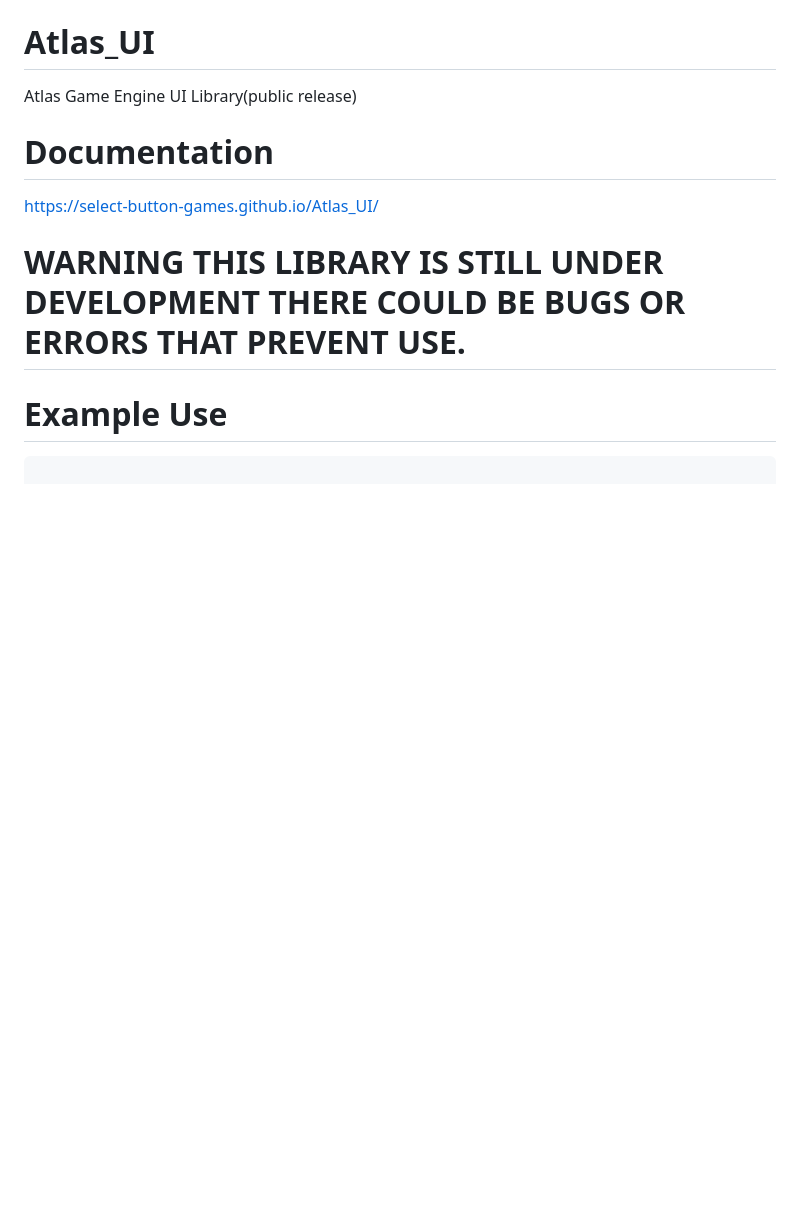
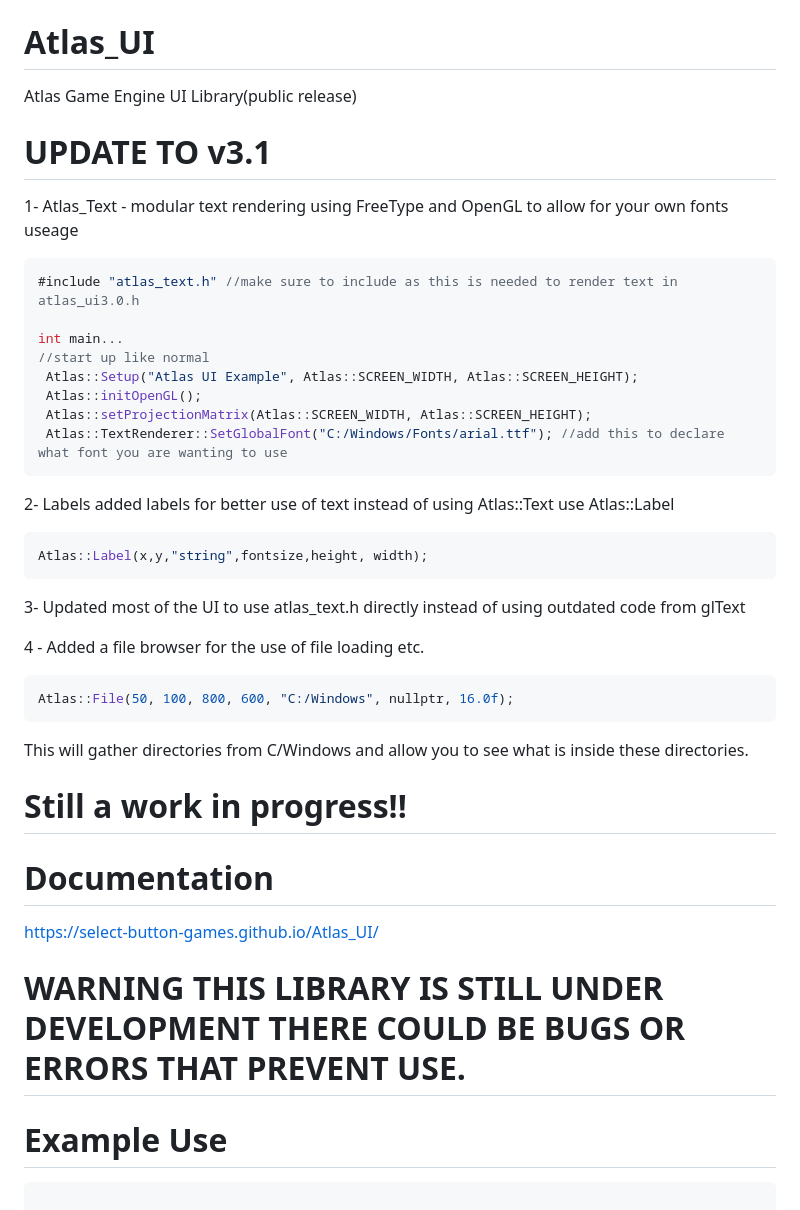
Before and after one commit to Select-Button-Games/Atlas_UI, a Markdown page: README.md, the part around the change printed below. Drawn GitHub-style; blank space fills up the shorter version.

````diff
--- a/README.md
+++ b/README.md
@@ -1,5 +1,34 @@
 # Atlas_UI
 Atlas Game Engine UI Library(public release)
+
+# UPDATE TO v3.1
+
+1- Atlas_Text - modular text rendering using FreeType and OpenGL to allow for your own fonts
+useage
+```cpp
+#include "atlas_text.h" //make sure to include as this is needed to render text in atlas_ui3.0.h
+
+int main...
+//start up like normal
+ Atlas::Setup("Atlas UI Example", Atlas::SCREEN_WIDTH, Atlas::SCREEN_HEIGHT);
+ Atlas::initOpenGL();
+ Atlas::setProjectionMatrix(Atlas::SCREEN_WIDTH, Atlas::SCREEN_HEIGHT);
+ Atlas::TextRenderer::SetGlobalFont("C:/Windows/Fonts/arial.ttf"); //add this to declare what font you are wanting to use
+```
+
+2- Labels added labels for better use of text instead of using Atlas::Text use Atlas::Label
+```cpp
+Atlas::Label(x,y,"string",fontsize,height, width);
+```
+
+3- Updated most of the UI to use atlas_text.h directly instead of using outdated code from glText
+
+4 - Added a file browser for the use of file loading etc.
+```cpp
+Atlas::File(50, 100, 800, 600, "C:/Windows", nullptr, 16.0f);
+```
+This will gather directories from C/Windows and allow you to see what is inside these directories.
+# Still a work in progress!!
 
 # Documentation
 https://select-button-games.github.io/Atlas_UI/
````
Also changed, not shown: other parts of README.md (+2 -0 lines).
